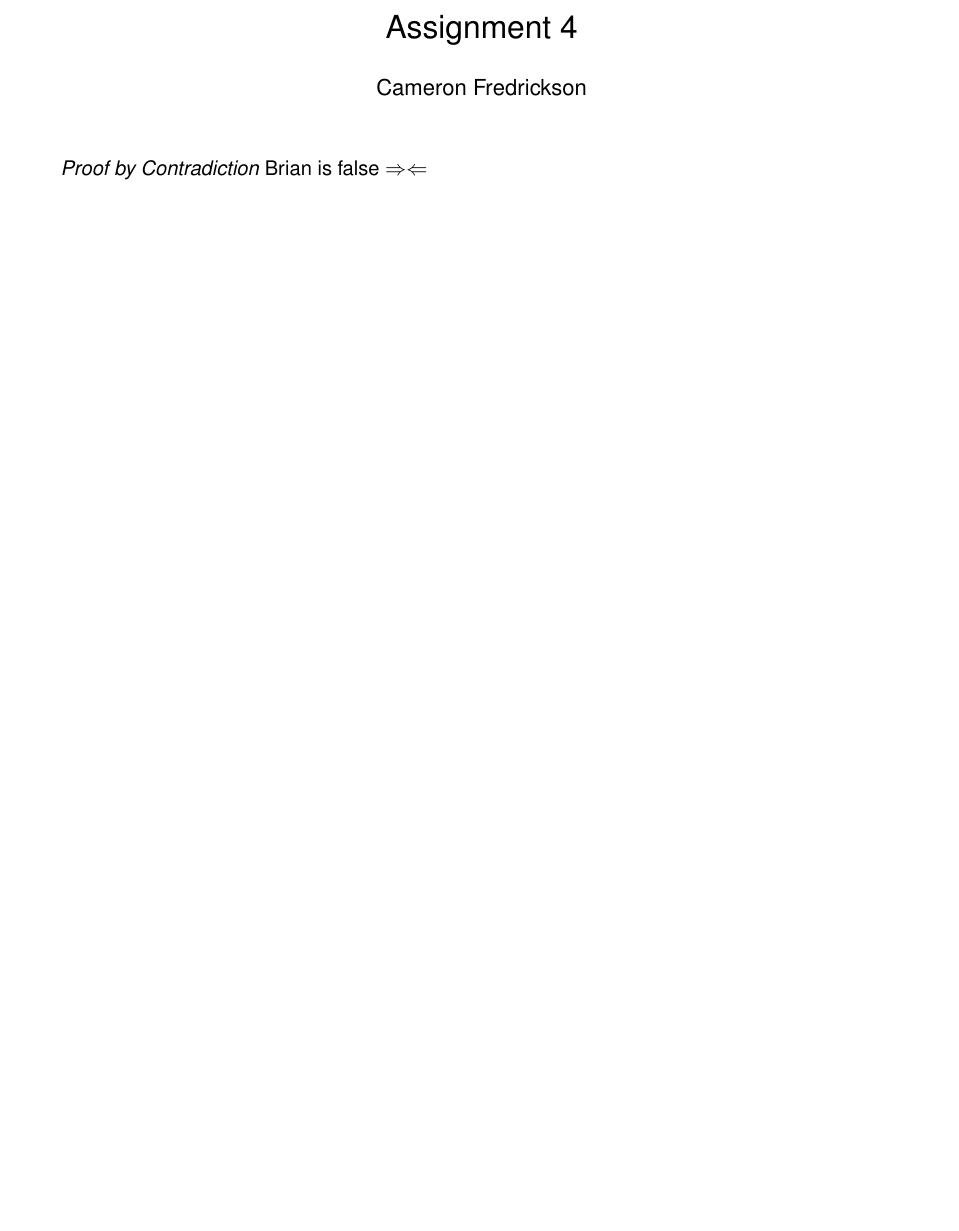
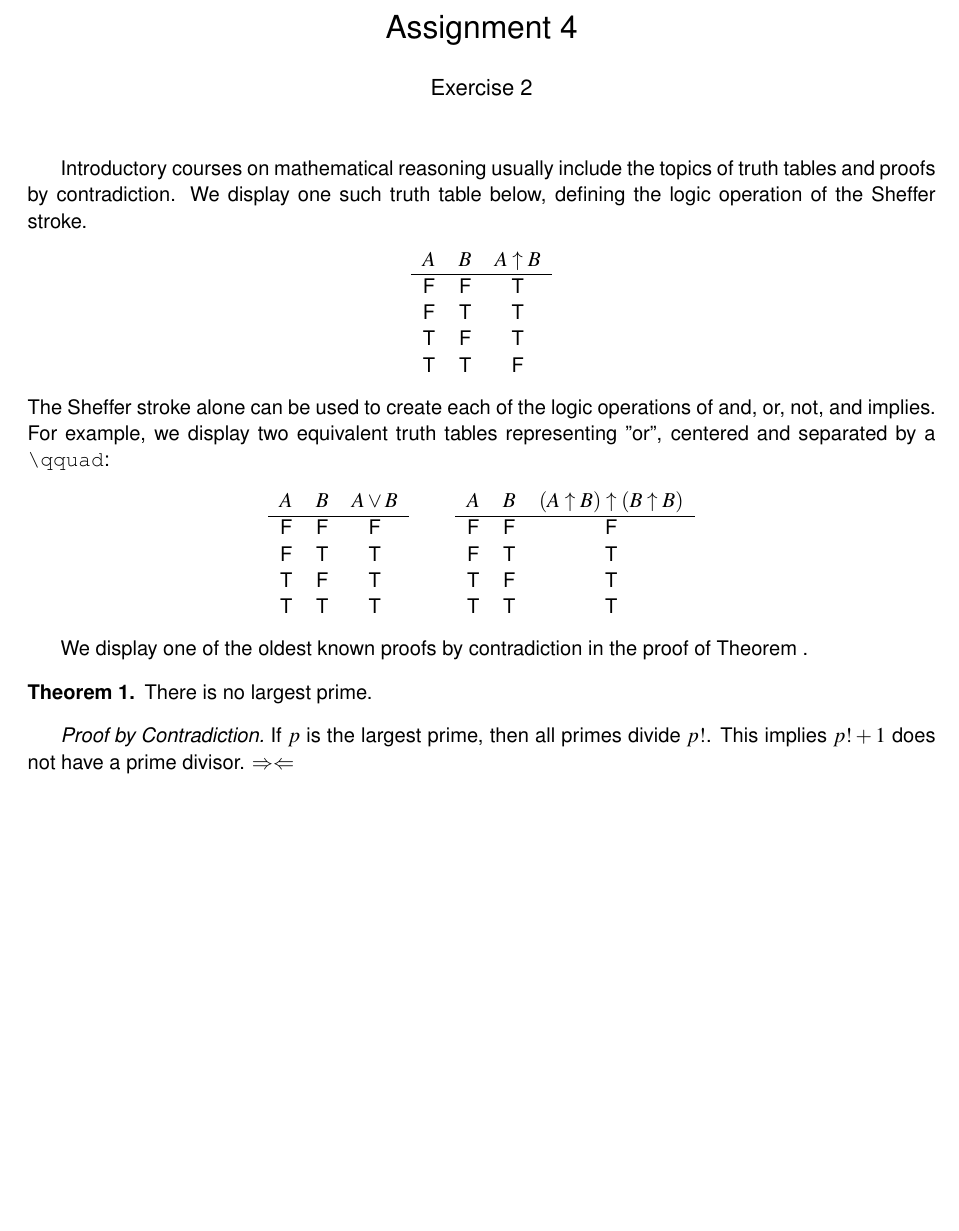
Before and after one commit to CameronFredrickson/Type-Setting-With-LaTeX, a LaTeX problem sheet (assignment4/assignment4.tex, which reads assignment4/mypckg.sty): part of the page, cut so that both start at the same text, the shorter picture padded with empty space. Compiled offline with pdfLaTeX.

Commit message:
almost finished with exercise 2

```diff
--- a/assignment4/assignment4.tex
+++ b/assignment4/assignment4.tex
@@ -3,15 +3,27 @@
 \usepackage{mypckg}
 
 \title{Assignment 4}
-\author{Cameron Fredrickson}
+\author{Exercise 2}
 \date{}
 
 \begin{document}
 
 \maketitle
 
+Introductory courses on mathematical reasoning usually include the topics of truth tables and proofs by contradiction. We display one such truth table below, defining the logic operation of the Sheffer stroke. % line break at "con-tradiction"
+\begin{center}
+\truthtable{A \uparrow B}{T}{T}{T}{F}
+\end{center}
+The Sheffer stroke alone can be used to create each of the logic operations of and, or, not, and implies. For example, we display two equivalent truth tables representing "or", centered and separated by a \verb#\qquad#: % line break after "For"
+\begin{center}
+\truthtable{A \lor B}{F}{T}{T}{T} \qquad \truthtable{\left(A \uparrow B\right) \uparrow \left(B \uparrow B\right)}{F}{T}{T}{T}
+\end{center}
+
+We display one of the oldest known proofs by contradiction in the proof of Theorem .
+
+\begin{theorem} There is no largest prime. \end{theorem}
+
 \begin{proofbyc}
-Brian is false
+    If $p$ is the largest prime, then all primes divide $p!$. This implies $p!+1$ does not have a prime divisor.
 \end{proofbyc}
-
 \end{document}
--- a/assignment4/mypckg.sty
+++ b/assignment4/mypckg.sty
@@ -13,10 +13,11 @@
 \theoremstyle{definition}
 \newtheorem{problem}{}
 \newtheorem{definition}{Definition}
+\newtheorem{theorem}{Theorem}
 
 \newcommand{\integral}[2]{\( \int_{\mathbb{R}} #1 \, d#2 \)}
 
-\newcommand{\truthtable}[5]{\begin{tabular}{cc|c}
+\newcommand{\truthtable}[5]{\begin{tabular}{ccc}
 $A$ & $B$ & $#1$ \\
 \hline
 F & F & #2 \\
@@ -25,4 +26,4 @@ T & F & #4 \\
 T & T & #5 \\
 \end{tabular}}
 
-\newenvironment{proofbyc}{\textit{Proof by Contradiction}}{\(\Rightarrow \Leftarrow\)}
+\newenvironment{proofbyc}{$\textit{Proof by Contradiction.}$}{\(\Rightarrow \Leftarrow\)}
```
Also changed, not shown: assignment4/351Customizing.pdf, assignment4/assignment4.pdf, 1 other file.
